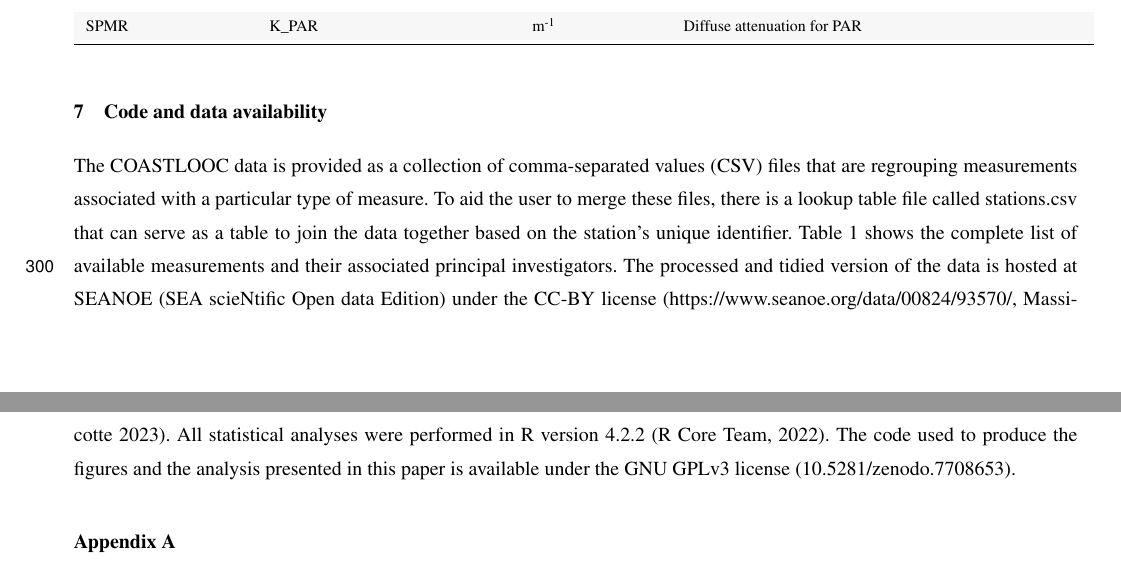
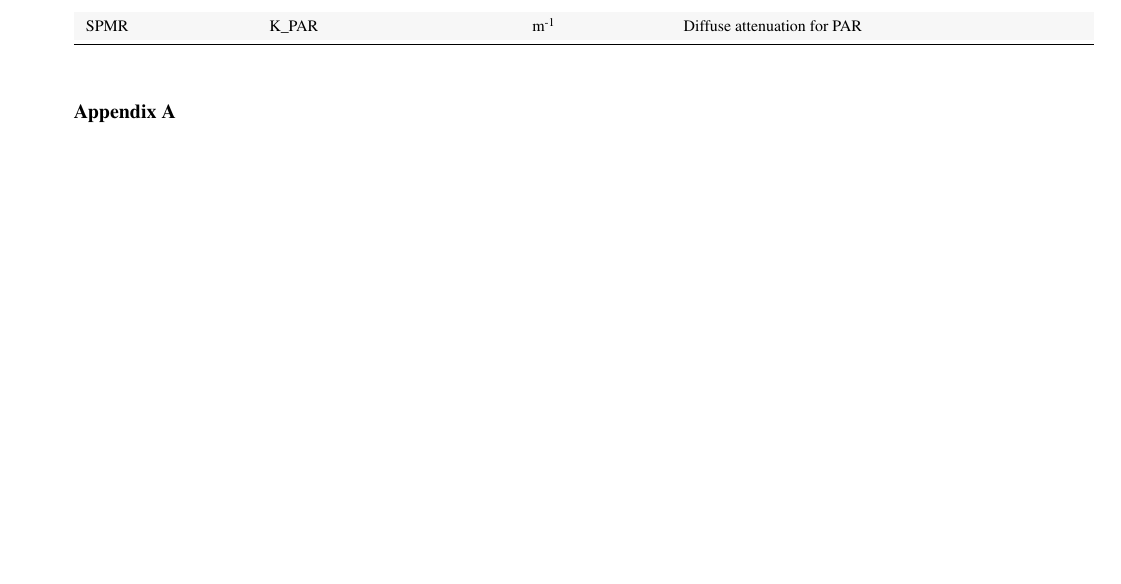
Before and after one commit to PMassicotte/coastlooc_data_paper, a LaTeX document (manuscript/essd/latex/pmassicotte_et_al_2023.tex): two parts of pages 22 and 23 of 28 before the commit and part of page 22 of 28 after it, the two joined at a grey line, cut so that both start at the same text, the shorter picture padded with empty space. The pictures show the PDF file manuscript/essd/latex/pmassicotte_et_al_2023.pdf that the author committed with the source.

Commit message:
refactor(pmassicotte_et_al_2023.tex): remove unused code and comments related to data availability statement

```diff
--- a/manuscript/essd/latex/pmassicotte_et_al_2023.tex
+++ b/manuscript/essd/latex/pmassicotte_et_al_2023.tex
@@ -338,14 +338,6 @@ The consolidated, quality-controlled, data collected during the \coastlooc ocean
 
 \input{../../../tables/table01.tex}
 
-%% The following commands are for the statements about the availability of data sets and/or software code corresponding to the manuscript.
-%% It is strongly recommended to make use of these sections in case data sets and/or software code have been part of your research the article is based on.
-
-\codedataavailability{
-   The COASTLOOC data is provided as a collection of comma-separated values (CSV) files that are regrouping measurements associated with a particular type of measure. To aid the user to merge these files, there is a lookup table file called stations.csv that can serve as a table to join the data together based on the station's unique identifier. Table 1 shows the complete list of available measurements and their associated principal investigators. The processed and tidied version of the data is hosted at SEANOE (SEA scieNtific Open data Edition) under the CC-BY license (https://www.seanoe.org/data/00824/93570/, \citealt{Massicotte2023}). All statistical analyses were performed in R version 4.2.2 \citep{RCoreTeam2022}. The code used to produce the figures and the analysis presented in this paper is available under the GNU GPLv3 license (10.5281/zenodo.7708653).
-} %% use this section when having data sets and software code available
-
-
 \appendix
 \section{}    %% Appendix A
 
```
Also changed, not shown: manuscript/essd/latex/pmassicotte_et_al_2023.pdf.
